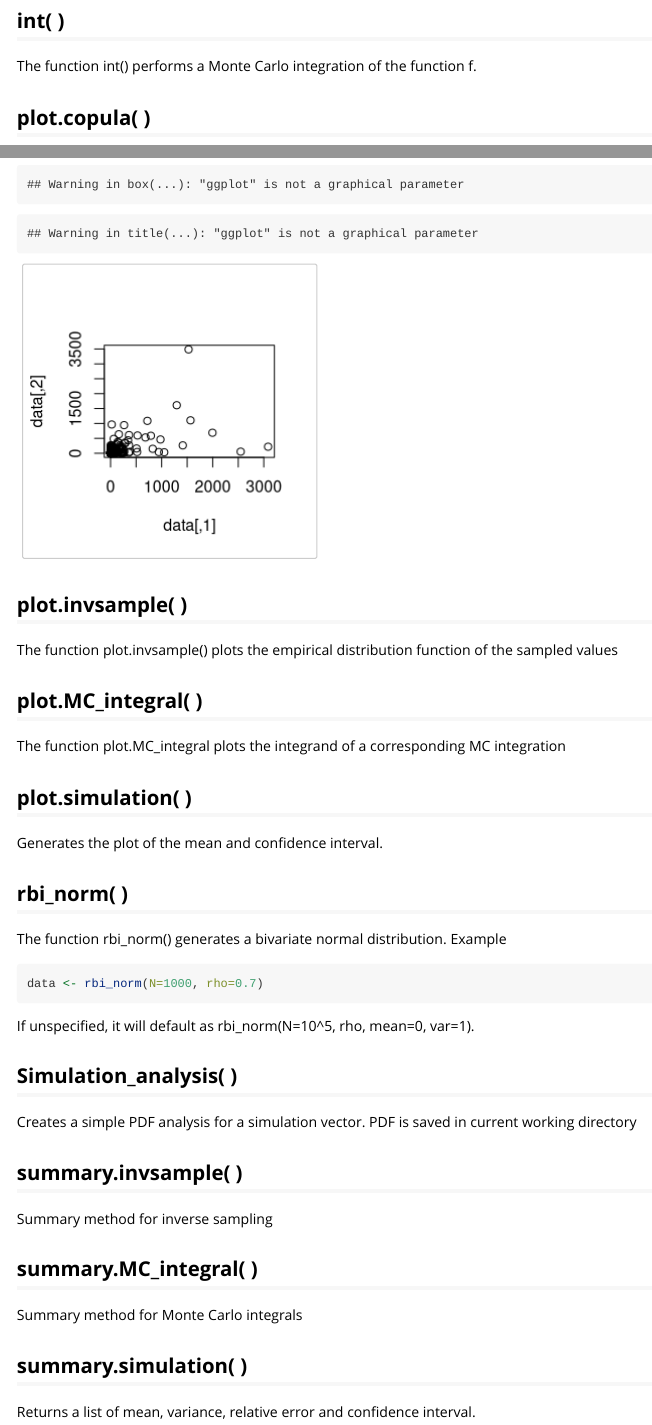
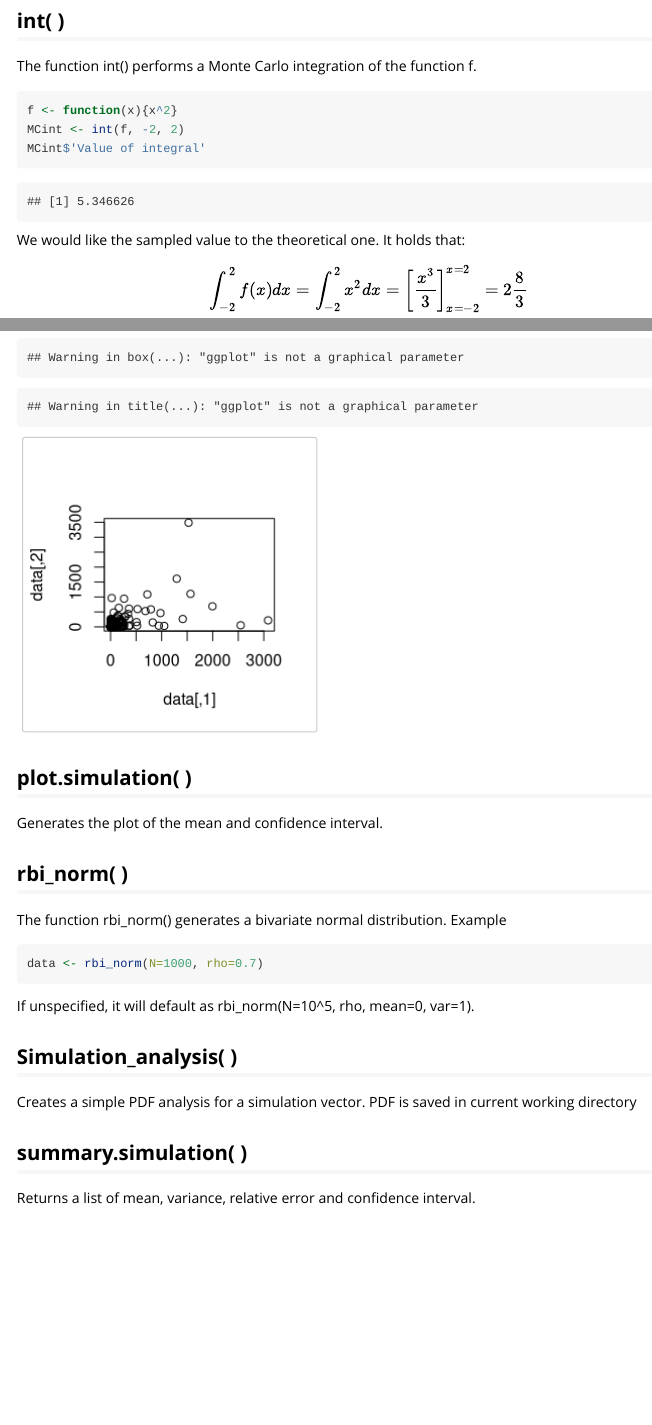
Before and after one commit to Hoejrup/ACM, an R Markdown document (Vignette/Vignette.Rmd): the page in a window 1100 px wide, from 1520 px down, and a second part further down, joined at a grey line. Rendered offline with R 4.5, knitr and Pandoc, with nearby package versions; code that draws random numbers runs with fixed seeds of ours; some code elsewhere in the file could not run offline.

Commit message:
improved vignette

````diff
--- a/Vignette/Vignette.Rmd
+++ b/Vignette/Vignette.Rmd
@@ -62,6 +62,19 @@ plot(inv_samples, ggplot = TRUE)
 plot(inv_samples_withF, ggplot = TRUE)
 ```
 
+
 ## int( )
+
 The function int() performs a Monte Carlo integration of the function f.
 
+```{r}
+f <- function(x){x^2}
+MCint <- int(f, -2, 2)
+MCint$'Value of integral'
+```
+
+We would like the sampled value to the theoretical one.
+It holds that:
+$$\int_{-2}^{2}f(x)dx = \int_{-2}^{2}x^2dx = \left[\frac{x^3}{3}\right]^{x=2}_{x=-2} = 2\frac{8}{3} $$
+
+```{r}
@@ -87,12 +109,6 @@ plot(data, ggplot=T)
 ```
 
 
-## plot.invsample( )
-The function plot.invsample() plots the empirical distribution function of the sampled values
-
-## plot.MC_integral( )
-The function plot.MC_integral plots the integrand of a corresponding MC integration
-
 ## plot.simulation( )
 Generates the plot of the mean and confidence interval.
 
@@ -107,11 +123,6 @@ If unspecified, it will default as rbi_norm(N=10^5, rho, mean=0, var=1).
 ## Simulation_analysis( )
 Creates a simple PDF analysis for a simulation vector. PDF is saved in current working directory
 
-## summary.invsample( )
-Summary method for inverse sampling
-
-## summary.MC_integral( )
-Summary method for Monte Carlo integrals
 
 ## summary.simulation( )
 Returns a list of mean, variance, relative error and confidence interval.
````
Also changed, not shown: Vignette/Vignette.html, Vignette/Vignette.Rmd (9 more changed lines).
